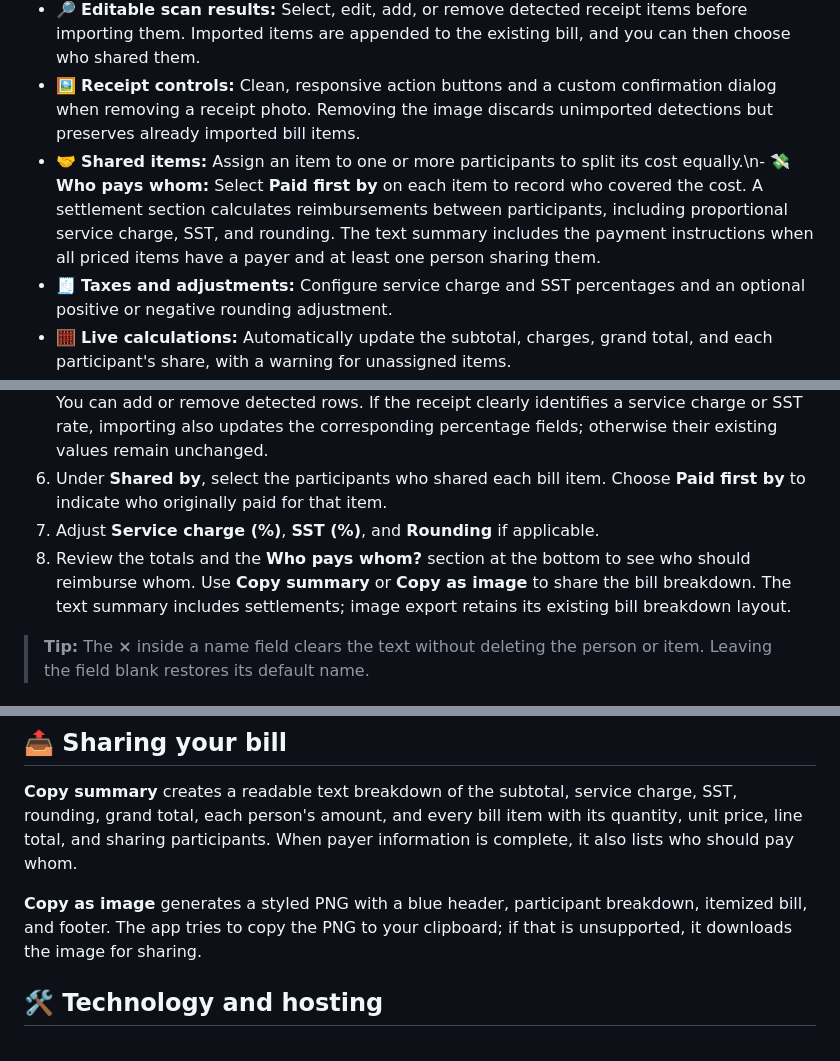
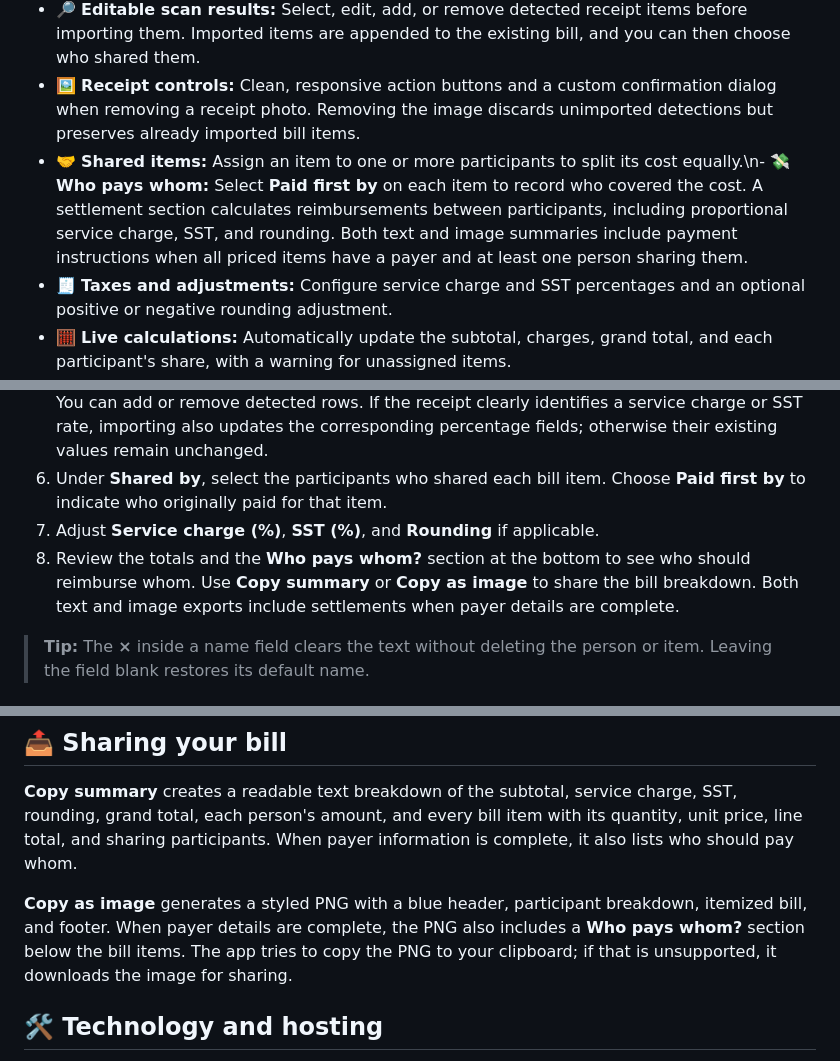
Before and after one commit to cindyljp/bill-splitter, a Markdown page: README.md, 3 parts joined by grey strips. Rendered like a GitHub page.

Commit message:
docs: note settlement instructions in image export

```diff
--- a/README.md
+++ b/README.md
@@ -12,7 +12,7 @@ A free, mobile-friendly bill-splitting calculator for shared meals and expenses.
 - 📷 **Receipt photo scanning:** Take a photo, upload an image, drag and drop a receipt, or paste an image using Ctrl+V / ⌘V on desktop. On mobile devices, a dedicated **Paste image** button appears for supported browsers. Rotate the preview and scan using free, browser-based OCR.
 - 🔎 **Editable scan results:** Select, edit, add, or remove detected receipt items before importing them. Imported items are appended to the existing bill, and you can then choose who shared them.
 - 🖼️ **Receipt controls:** Clean, responsive action buttons and a custom confirmation dialog when removing a receipt photo. Removing the image discards unimported detections but preserves already imported bill items.
-- 🤝 **Shared items:** Assign an item to one or more participants to split its cost equally.\n- 💸 **Who pays whom:** Select **Paid first by** on each item to record who covered the cost. A settlement section calculates reimbursements between participants, including proportional service charge, SST, and rounding. The text summary includes the payment instructions when all priced items have a payer and at least one person sharing them.
+- 🤝 **Shared items:** Assign an item to one or more participants to split its cost equally.\n- 💸 **Who pays whom:** Select **Paid first by** on each item to record who covered the cost. A settlement section calculates reimbursements between participants, including proportional service charge, SST, and rounding. Both text and image summaries include payment instructions when all priced items have a payer and at least one person sharing them.
 - 🧾 **Taxes and adjustments:** Configure service charge and SST percentages and an optional positive or negative rounding adjustment.
 - 🧮 **Live calculations:** Automatically update the subtotal, charges, grand total, and each participant's share, with a warning for unassigned items.
 - 📋 **Copy summary:** Copy a formatted text breakdown including charges, each person's share, and itemized details with quantities, unit prices, line totals, and assigned people.
@@ -29,7 +29,7 @@ A free, mobile-friendly bill-splitting calculator for shared meals and expenses.
 5. For receipt scanning, rotate the image if needed and select **Scan receipt**. Review the detected items, correct their names, quantities, and unit prices, then select **Import selected**. You can add or remove detected rows. If the receipt clearly identifies a service charge or SST rate, importing also updates the corresponding percentage fields; otherwise their existing values remain unchanged.
 6. Under **Shared by**, select the participants who shared each bill item. Choose **Paid first by** to indicate who originally paid for that item.
 7. Adjust **Service charge (%)**, **SST (%)**, and **Rounding** if applicable.
-8. Review the totals and the **Who pays whom?** section at the bottom to see who should reimburse whom. Use **Copy summary** or **Copy as image** to share the bill breakdown. The text summary includes settlements; image export retains its existing bill breakdown layout.
+8. Review the totals and the **Who pays whom?** section at the bottom to see who should reimburse whom. Use **Copy summary** or **Copy as image** to share the bill breakdown. Both text and image exports include settlements when payer details are complete.
 
 > **Tip:** The **×** inside a name field clears the text without deleting the person or item. Leaving the field blank restores its default name.
 
@@ -47,7 +47,7 @@ If you select **Remove image**, a custom confirmation dialog lets you keep or re
 
 **Copy summary** creates a readable text breakdown of the subtotal, service charge, SST, rounding, grand total, each person's amount, and every bill item with its quantity, unit price, line total, and sharing participants. When payer information is complete, it also lists who should pay whom.
 
-**Copy as image** generates a styled PNG with a blue header, participant breakdown, itemized bill, and footer. The app tries to copy the PNG to your clipboard; if that is unsupported, it downloads the image for sharing.
+**Copy as image** generates a styled PNG with a blue header, participant breakdown, itemized bill, and footer. When payer details are complete, the PNG also includes a **Who pays whom?** section below the bill items. The app tries to copy the PNG to your clipboard; if that is unsupported, it downloads the image for sharing.
 
 ## 🛠️ Technology and hosting
 
```
